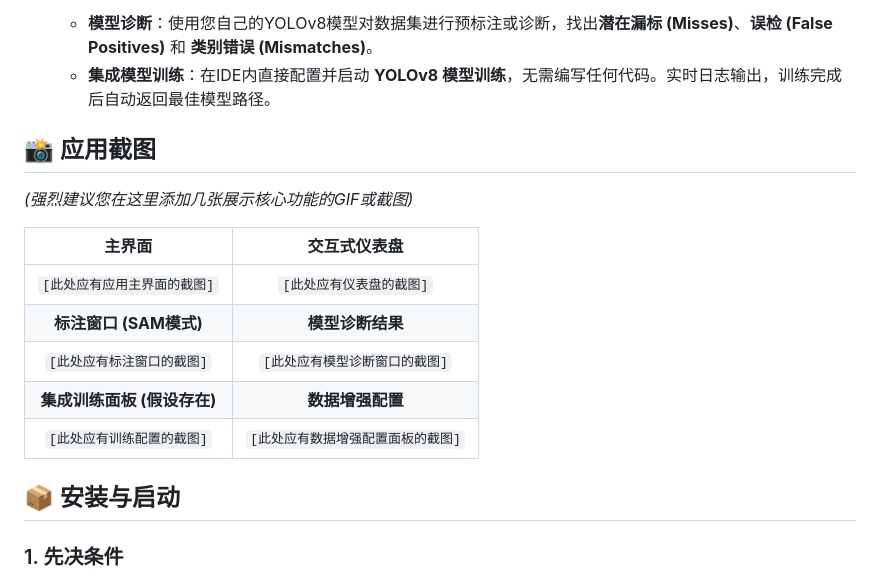
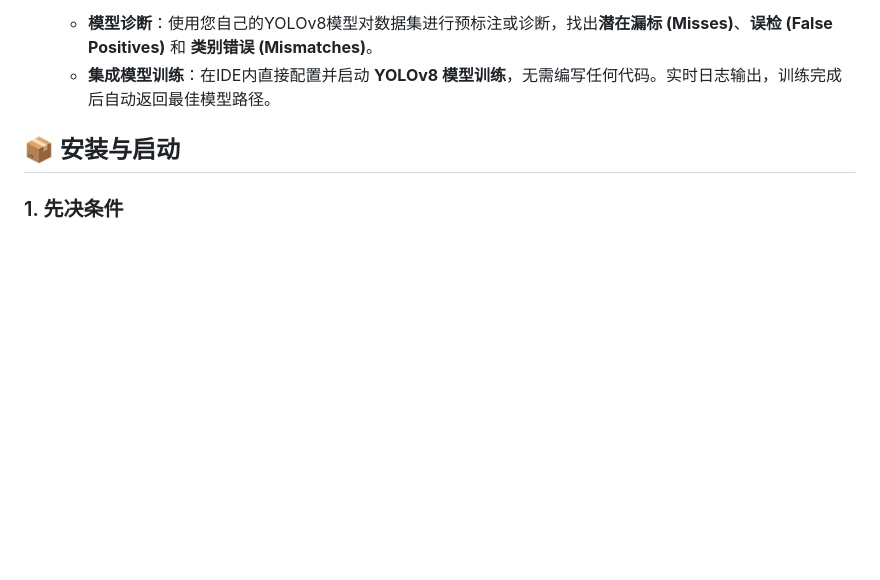
Before and after one commit to BlueDarkUP/Zero2YoloYard, a Markdown page: README.md, the part around the change. Drawn GitHub-style; blank space fills up the shorter version.

```diff
--- a/README.md
+++ b/README.md
@@ -45,18 +45,6 @@ Z2Y-Yard 将数据处理的各个环节无缝集成在一个统一的界面中
 - **🤖 AI 模型驱动工作流**
   - **模型诊断**：使用您自己的YOLOv8模型对数据集进行预标注或诊断，找出**潜在漏标 (Misses)**、**误检 (False Positives)** 和 **类别错误 (Mismatches)**。
   - **集成模型训练**：在IDE内直接配置并启动 **YOLOv8 模型训练**，无需编写任何代码。实时日志输出，训练完成后自动返回最佳模型路径。
-
-## 📸 应用截图
-
-*(强烈建议您在这里添加几张展示核心功能的GIF或截图)*
-
-| 主界面 | 交互式仪表盘 |
-| :---: | :---: |
-| `[此处应有应用主界面的截图]` | `[此处应有仪表盘的截图]` |
-| **标注窗口 (SAM模式)** | **模型诊断结果** |
-| `[此处应有标注窗口的截图]` | `[此处应有模型诊断窗口的截图]` |
-| **集成训练面板 (假设存在)** | **数据增强配置** |
-| `[此处应有训练配置的截图]` | `[此处应有数据增强配置面板的截图]` |
 
 ## 📦 安装与启动
 
```
